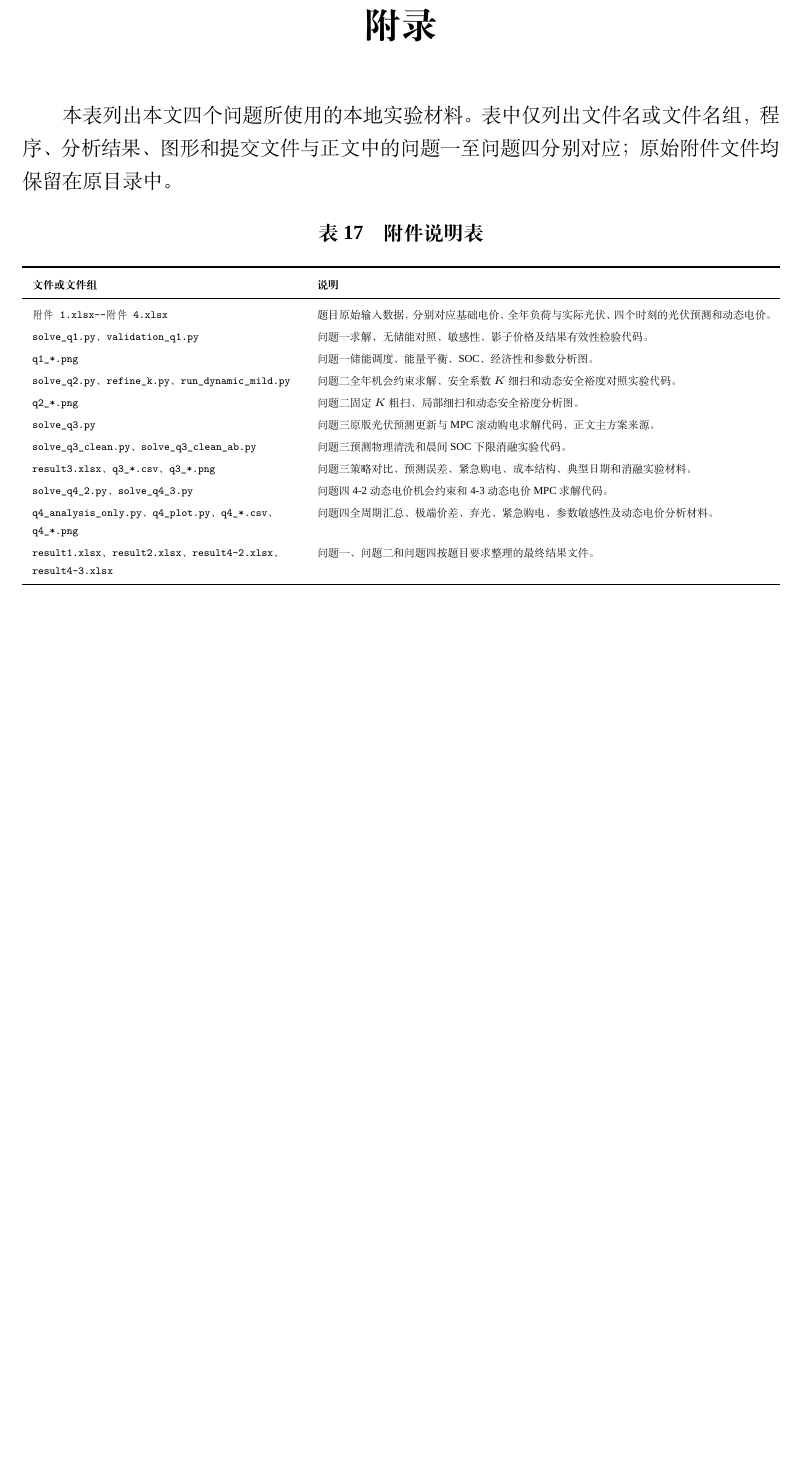
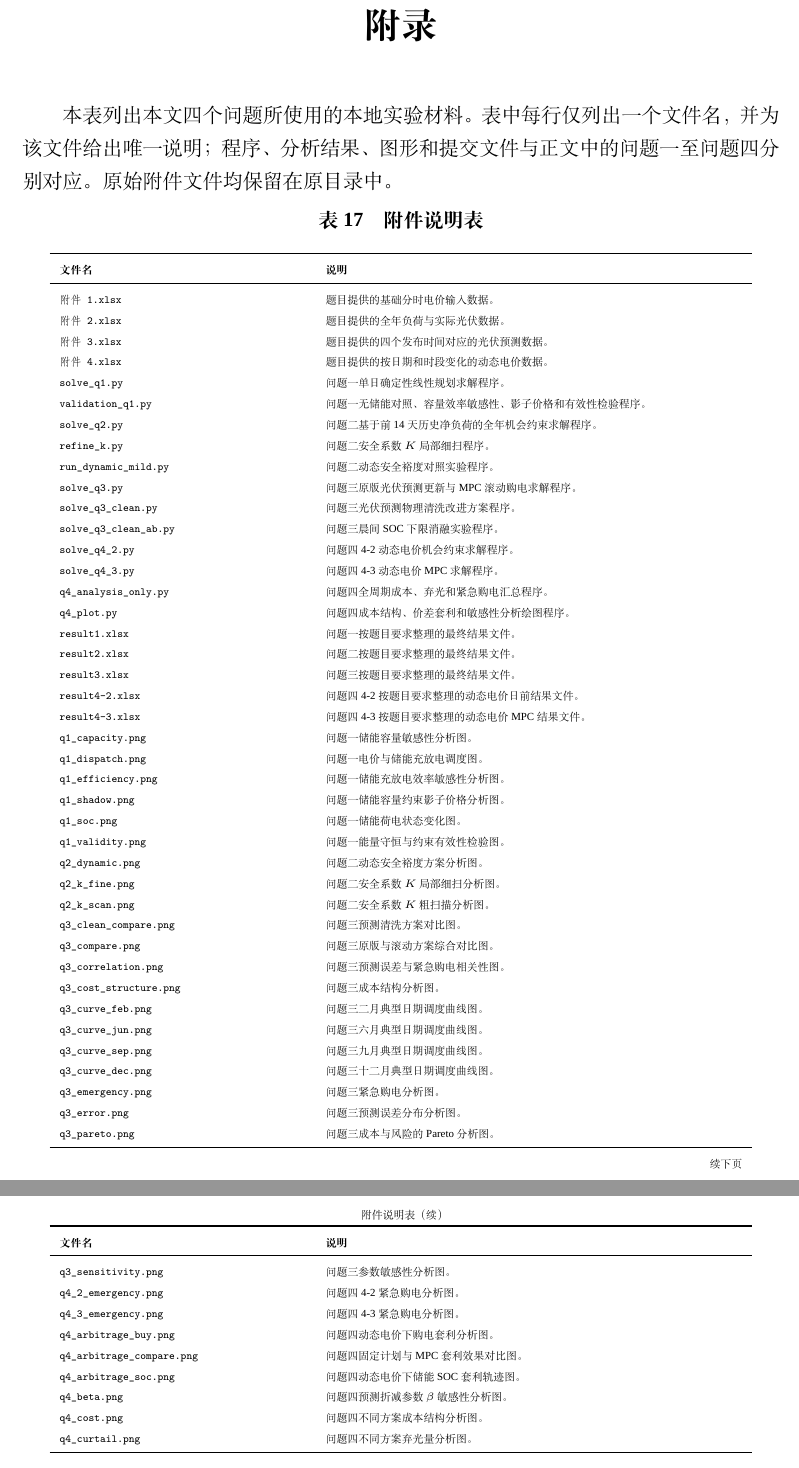
Before and after one commit to ztheodore665-svg/CodexWork2, a LaTeX thesis (数学建模大赛/CUMCM2026Problems/C题/问题四/合并论文/C题微网调度综合论文.tex): part of page 34 of 34 before the commit and two parts of pages 34 and 35 of 35 after it, the two joined at a grey line, cut so that both start at the same text, the shorter picture padded with empty space. Compiled offline with XeLaTeX; a missing font is replaced by an installed copy or a similar font.

Commit message:
完善：附录按单文件逐项说明

```diff
--- a/数学建模大赛/CUMCM2026Problems/C题/问题四/合并论文/C题微网调度综合论文.tex
+++ b/数学建模大赛/CUMCM2026Problems/C题/问题四/合并论文/C题微网调度综合论文.tex
@@ -5,6 +5,7 @@
 \usepackage{float}
 \usepackage{array}
 \usepackage{tabularx}
+\usepackage{longtable}
 \usepackage{subcaption}
 
 \graphicspath{{figures/}}
@@ -977,31 +978,76 @@ Huangfu Q, Hall J A J. Parallelizing the dual revised simplex method[J]. \textit
     \vspace{1.5em}
 \end{center}
 
-本表列出本文四个问题所使用的本地实验材料。表中仅列出文件名或文件名组，程序、分析结果、图形和提交文件与正文中的问题一至问题四分别对应；原始附件文件均保留在原目录中。
+本表列出本文四个问题所使用的本地实验材料。表中每行仅列出一个文件名，并为该文件给出唯一说明；程序、分析结果、图形和提交文件与正文中的问题一至问题四分别对应。原始附件文件均保留在原目录中。
 
-\begin{table}[H]
-\centering
 \scriptsize
-\renewcommand\arraystretch{1.22}
-\caption{附件说明表}
-\label{tab:appendix_final}
-\begin{tabularx}{\textwidth}{p{5.6cm}X}
+\renewcommand\arraystretch{1.16}
+\begin{longtable}{p{5.2cm}p{8.8cm}}
+\caption{附件说明表}\label{tab:appendix_final}\\
 \toprule
-\textbf{文件或文件组} & \textbf{说明}\\
+\textbf{文件名} & \textbf{说明}\\
 \midrule
-\texttt{附件1.xlsx--附件4.xlsx} & 题目原始输入数据，分别对应基础电价、全年负荷与实际光伏、四个时刻的光伏预测和动态电价。\\
-\texttt{solve\_q1.py}、\texttt{validation\_q1.py} & 问题一求解、无储能对照、敏感性、影子价格及结果有效性检验代码。\\
-\texttt{q1\_*.png} & 问题一储能调度、能量平衡、SOC、经济性和参数分析图。\\
-\texttt{solve\_q2.py}、\texttt{refine\_k.py}、\texttt{run\_dynamic\_mild.py} & 问题二全年机会约束求解、安全系数$K$细扫和动态安全裕度对照实验代码。\\
-\texttt{q2\_*.png} & 问题二固定$K$粗扫、局部细扫和动态安全裕度分析图。\\
-\texttt{solve\_q3.py} & 问题三原版光伏预测更新与MPC滚动购电求解代码，正文主方案来源。\\
-\texttt{solve\_q3\_clean.py}、\texttt{solve\_q3\_clean\_ab.py} & 问题三预测物理清洗和晨间SOC下限消融实验代码。\\
-\texttt{result3.xlsx}、\texttt{q3\_*.csv}、\texttt{q3\_*.png} & 问题三策略对比、预测误差、紧急购电、成本结构、典型日期和消融实验材料。\\
-\texttt{solve\_q4\_2.py}、\texttt{solve\_q4\_3.py} & 问题四4-2动态电价机会约束和4-3动态电价MPC求解代码。\\
-\texttt{q4\_analysis\_only.py}、\texttt{q4\_plot.py}、\texttt{q4\_*.csv}、\texttt{q4\_*.png} & 问题四全周期汇总、极端价差、弃光、紧急购电、参数敏感性及动态电价分析材料。\\
-\texttt{result1.xlsx}、\texttt{result2.xlsx}、\texttt{result4-2.xlsx}、\texttt{result4-3.xlsx} & 问题一、问题二和问题四按题目要求整理的最终结果文件。\\
+\endfirsthead
+\multicolumn{2}{c}{附件说明表（续）}\\
+\toprule
+\textbf{文件名} & \textbf{说明}\\
+\midrule
+\endhead
+\midrule
+\multicolumn{2}{r}{续下页}\\
+\endfoot
 \bottomrule
-\end{tabularx}
-\end{table}
+\endlastfoot
+\texttt{附件1.xlsx} & 题目提供的基础分时电价输入数据。\\
+\texttt{附件2.xlsx} & 题目提供的全年负荷与实际光伏数据。\\
+\texttt{附件3.xlsx} & 题目提供的四个发布时间对应的光伏预测数据。\\
+\texttt{附件4.xlsx} & 题目提供的按日期和时段变化的动态电价数据。\\
+\texttt{solve\_q1.py} & 问题一单日确定性线性规划求解程序。\\
+\texttt{validation\_q1.py} & 问题一无储能对照、容量效率敏感性、影子价格和有效性检验程序。\\
+\texttt{solve\_q2.py} & 问题二基于前14天历史净负荷的全年机会约束求解程序。\\
+\texttt{refine\_k.py} & 问题二安全系数$K$局部细扫程序。\\
+\texttt{run\_dynamic\_mild.py} & 问题二动态安全裕度对照实验程序。\\
+\texttt{solve\_q3.py} & 问题三原版光伏预测更新与MPC滚动购电求解程序。\\
+\texttt{solve\_q3\_clean.py} & 问题三光伏预测物理清洗改进方案程序。\\
+\texttt{solve\_q3\_clean\_ab.py} & 问题三晨间SOC下限消融实验程序。\\
+\texttt{solve\_q4\_2.py} & 问题四4-2动态电价机会约束求解程序。\\
+\texttt{solve\_q4\_3.py} & 问题四4-3动态电价MPC求解程序。\\
+\texttt{q4\_analysis\_only.py} & 问题四全周期成本、弃光和紧急购电汇总程序。\\
+\texttt{q4\_plot.py} & 问题四成本结构、价差套利和敏感性分析绘图程序。\\
+\texttt{result1.xlsx} & 问题一按题目要求整理的最终结果文件。\\
+\texttt{result2.xlsx} & 问题二按题目要求整理的最终结果文件。\\
+\texttt{result3.xlsx} & 问题三按题目要求整理的最终结果文件。\\
+\texttt{result4-2.xlsx} & 问题四4-2按题目要求整理的动态电价日前结果文件。\\
+\texttt{result4-3.xlsx} & 问题四4-3按题目要求整理的动态电价MPC结果文件。\\
+\texttt{q1\_capacity.png} & 问题一储能容量敏感性分析图。\\
+\texttt{q1\_dispatch.png} & 问题一电价与储能充放电调度图。\\
+\texttt{q1\_efficiency.png} & 问题一储能充放电效率敏感性分析图。\\
+\texttt{q1\_shadow.png} & 问题一储能容量约束影子价格分析图。\\
+\texttt{q1\_soc.png} & 问题一储能荷电状态变化图。\\
+\texttt{q1\_validity.png} & 问题一能量守恒与约束有效性检验图。\\
+\texttt{q2\_dynamic.png} & 问题二动态安全裕度方案分析图。\\
+\texttt{q2\_k\_fine.png} & 问题二安全系数$K$局部细扫分析图。\\
+\texttt{q2\_k\_scan.png} & 问题二安全系数$K$粗扫描分析图。\\
+\texttt{q3\_clean\_compare.png} & 问题三预测清洗方案对比图。\\
+\texttt{q3\_compare.png} & 问题三原版与滚动方案综合对比图。\\
+\texttt{q3\_correlation.png} & 问题三预测误差与紧急购电相关性图。\\
+\texttt{q3\_cost\_structure.png} & 问题三成本结构分析图。\\
+\texttt{q3\_curve\_feb.png} & 问题三二月典型日期调度曲线图。\\
+\texttt{q3\_curve\_jun.png} & 问题三六月典型日期调度曲线图。\\
+\texttt{q3\_curve\_sep.png} & 问题三九月典型日期调度曲线图。\\
+\texttt{q3\_curve\_dec.png} & 问题三十二月典型日期调度曲线图。\\
+\texttt{q3\_emergency.png} & 问题三紧急购电分析图。\\
+\texttt{q3\_error.png} & 问题三预测误差分布分析图。\\
+\texttt{q3\_pareto.png} & 问题三成本与风险的Pareto分析图。\\
+\texttt{q3\_sensitivity.png} & 问题三参数敏感性分析图。\\
+\texttt{q4\_2\_emergency.png} & 问题四4-2紧急购电分析图。\\
+\texttt{q4\_3\_emergency.png} & 问题四4-3紧急购电分析图。\\
+\texttt{q4\_arbitrage\_buy.png} & 问题四动态电价下购电套利分析图。\\
+\texttt{q4\_arbitrage\_compare.png} & 问题四固定计划与MPC套利效果对比图。\\
+\texttt{q4\_arbitrage\_soc.png} & 问题四动态电价下储能SOC套利轨迹图。\\
+\texttt{q4\_beta.png} & 问题四预测折减参数$\beta$敏感性分析图。\\
+\texttt{q4\_cost.png} & 问题四不同方案成本结构分析图。\\
+\texttt{q4\_curtail.png} & 问题四不同方案弃光量分析图。
+\end{longtable}
 
 \end{document}
```
